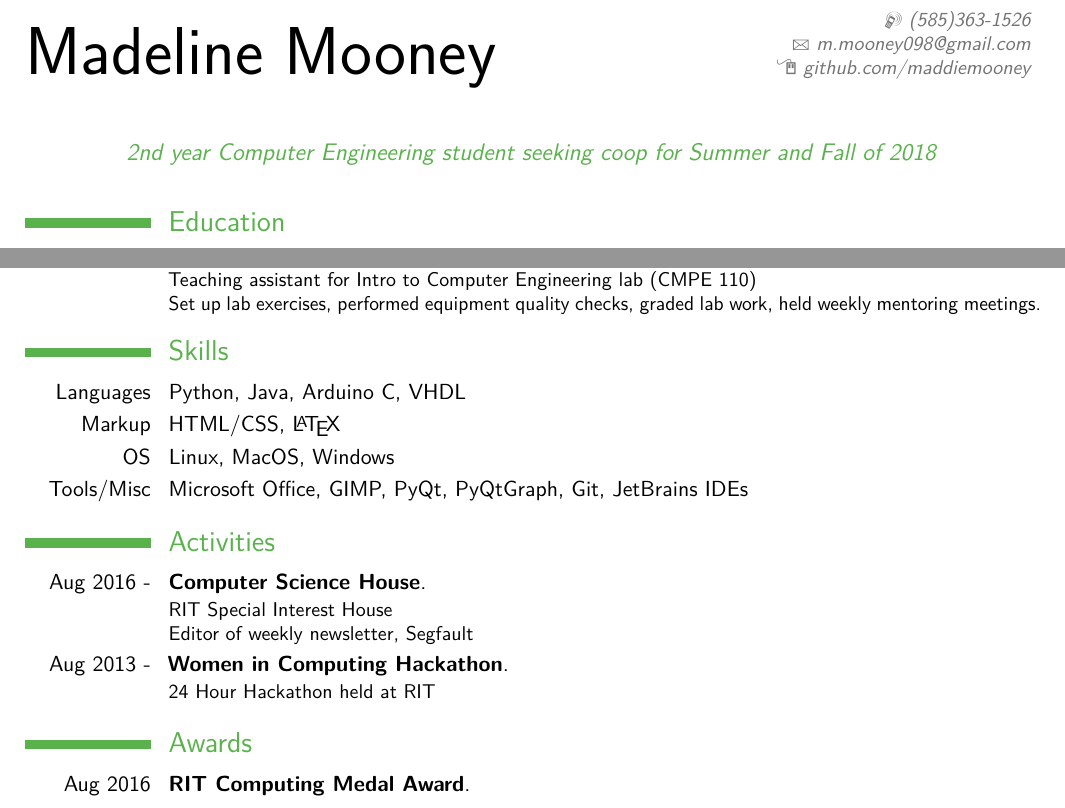
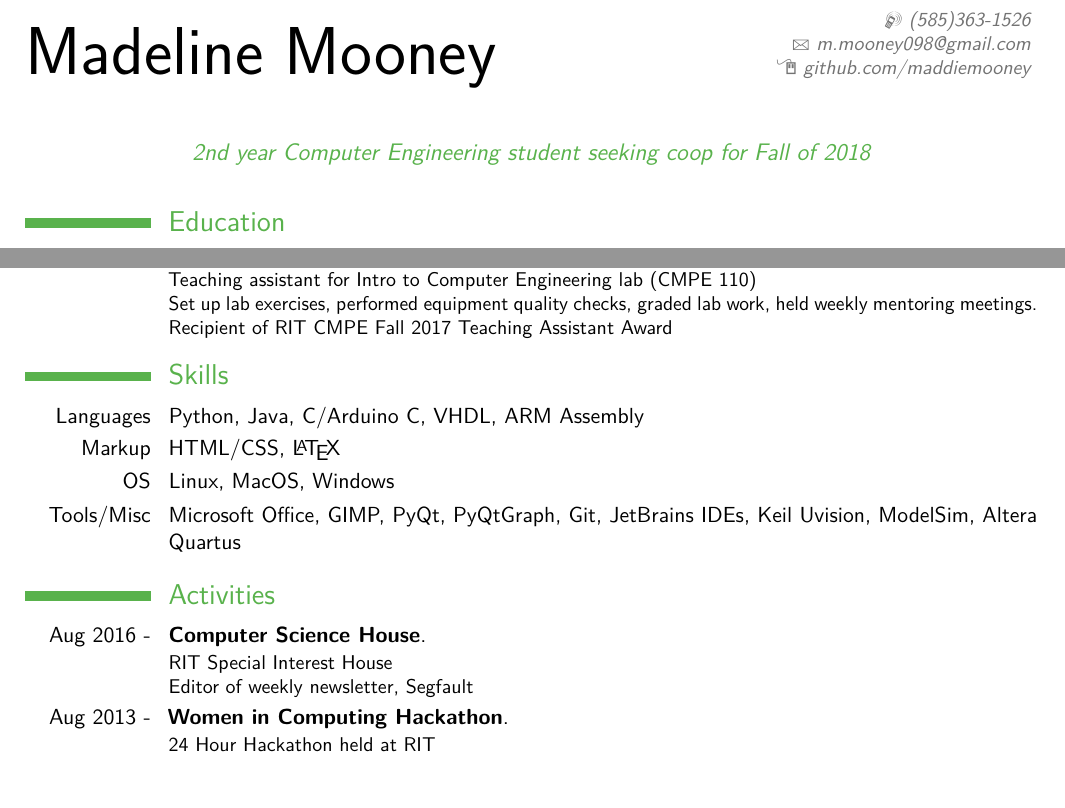
Before and after one commit to maddiemooney/resume, a LaTeX CV (LaTeX/main.tex): two parts of the page, joined at a grey line, cut so that both start at the same text. Compiled offline with pdfLaTeX.

Commit message:
updating co-op status, skills

```diff
--- a/LaTeX/main.tex
+++ b/LaTeX/main.tex
@@ -49,7 +49,7 @@
 \homepage{www.github.com/maddiemooney}{github.com/maddiemooney} % The first argument is %the url for the clickable link, the second argument is the url displayed in the %template - this allows special characters to be displayed such as the tilde in this %example
 %\extrainfo{additional information}
 %\photo[70pt][0.4pt]{picture} % The first bracket is the picture height, the second is %the thickness of the frame around the picture (0pt for no frame)
-\quote{2nd year Computer Engineering student seeking coop for Summer and Fall of 2018}
+\quote{2nd year Computer Engineering student seeking coop for Fall of 2018}
 
 %----------------------------------------------------------------------------------------
 
@@ -93,7 +93,8 @@ Written in Python, using Scikit-learn, PyAudio, PyQt5, and PyQtGraph\\
 Presented research findings at RIT Undergraduate Research Symposium}
 
 \cventry{Aug 2017 -}{Teaching Assistant}{}{}{}{Teaching assistant for Intro to Computer Engineering lab (CMPE 110)\\
-Set up lab exercises, performed equipment quality checks, graded lab work, held weekly mentoring meetings.}
+Set up lab exercises, performed equipment quality checks, graded lab work, held weekly mentoring meetings.\\
+Recipient of RIT CMPE Fall 2017 Teaching Assistant Award }
 
 %----------------------------------------------------------------------------------------
 %	SKILLS SECTION
@@ -101,10 +102,10 @@ Set up lab exercises, performed equipment quality checks, graded lab work, held
 
 \section{Skills}
 
-\cvitem{Languages}{Python, Java, Arduino C, VHDL}
+\cvitem{Languages}{Python, Java, C/Arduino C, VHDL, ARM Assembly}
 \cvitem{Markup}{HTML/CSS, \LaTeX}
 \cvitem{OS}{Linux, MacOS, Windows}
-\cvitem{Tools/Misc}{Microsoft Office, GIMP, PyQt, PyQtGraph, Git, JetBrains IDEs}
+\cvitem{Tools/Misc}{Microsoft Office, GIMP, PyQt, PyQtGraph, Git, JetBrains IDEs, Keil Uvision, ModelSim, Altera Quartus}
 %----------------------------------------------------------------------------------------
 %	ACTIVITIES SECTION
 %----------------------------------------------------------------------------------------
@@ -115,13 +116,6 @@ Set up lab exercises, performed equipment quality checks, graded lab work, held
 Editor of weekly newsletter, Segfault}
 \cventry{Aug 2013 -}{Women in Computing Hackathon}{}{}{}{24 Hour Hackathon held at RIT }
 
-%----------------------------------------------------------------------------------------
-%	AWARDS SECTION
-%----------------------------------------------------------------------------------------
-%\bigskip
-\section{Awards}
-
-\cventry{Aug 2016}{RIT Computing Medal Award}{}{}{}{}
 %----------------------------------------------------------------------------------------
 %	COVER LETTER
 %----------------------------------------------------------------------------------------
```
Also changed, not shown: LaTeX/main.pdf (added), LaTeX/main.tex (2 more changed lines), 4 other files.
